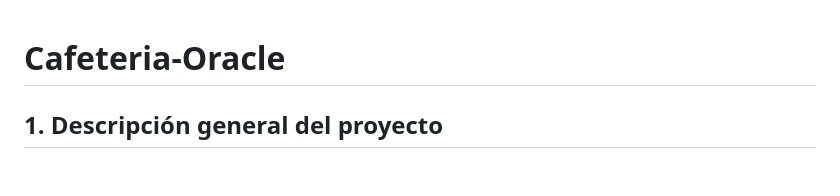
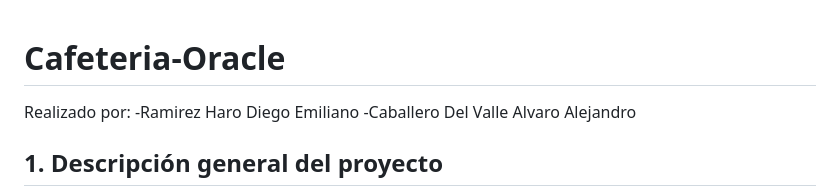
Before and after one commit to 34tergadrywrj4/Cafeteria-Oracle, a Markdown page: README.md, the part around the change. Rendered like a GitHub page; blank space fills up the shorter version.

```diff
--- a/README.md
+++ b/README.md
@@ -1,4 +1,7 @@
 # Cafeteria-Oracle
+Realizado por:
+-Ramirez Haro Diego Emiliano
+-Caballero Del Valle Alvaro Alejandro
 
 ## 1. Descripción general del proyecto
 
```
